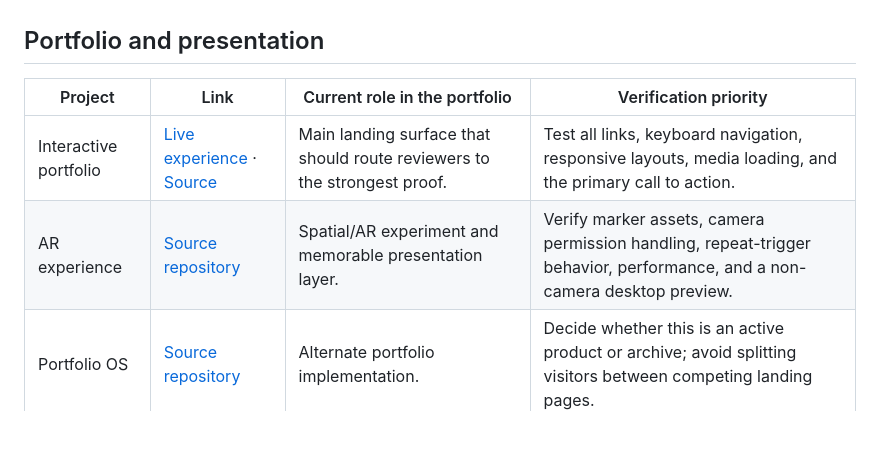
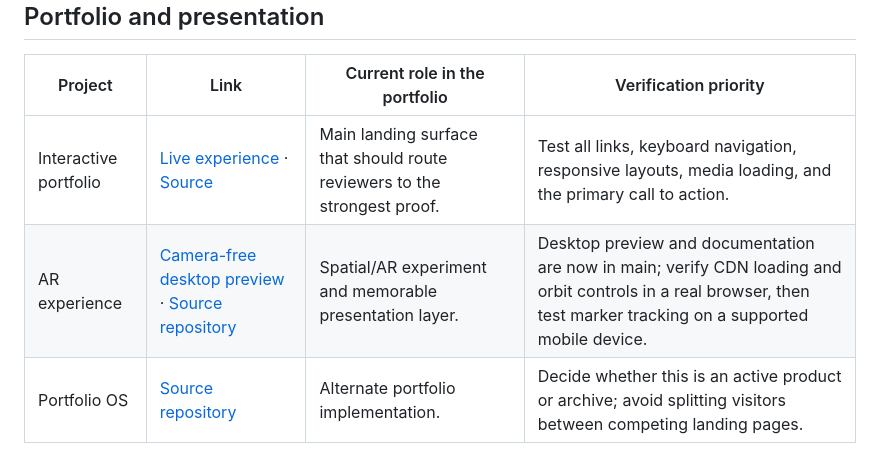
Before and after one commit to hak3du/portfolio, a Markdown page: PROJECT_INDEX.md, the part around the change. Drawn GitHub-style; blank space fills up the shorter version.

Commit message:
docs: link desktop AR preview and update verification state

```diff
--- a/PROJECT_INDEX.md
+++ b/PROJECT_INDEX.md
@@ -7,7 +7,7 @@ This index is a working map of public engineering artifacts. It distinguishes **
 | Project | Link | Current role in the portfolio | Verification priority |
 |---|---|---|---|
 | Interactive portfolio | [Live experience](https://hak3du.github.io/portfolio/) · [Source](https://github.com/hak3du/portfolio) | Main landing surface that should route reviewers to the strongest proof. | Test all links, keyboard navigation, responsive layouts, media loading, and the primary call to action. |
-| AR experience | [Source repository](https://github.com/hak3du/AugmentedReality) | Spatial/AR experiment and memorable presentation layer. | Verify marker assets, camera permission handling, repeat-trigger behavior, performance, and a non-camera desktop preview. |
+| AR experience | [Camera-free desktop preview](https://hak3du.github.io/AugmentedReality/preview.html) · [Source repository](https://github.com/hak3du/AugmentedReality) | Spatial/AR experiment and memorable presentation layer. | Desktop preview and documentation are now in main; verify CDN loading and orbit controls in a real browser, then test marker tracking on a supported mobile device. |
 | Portfolio OS | [Source repository](https://github.com/hak3du/TonyNgoepe) | Alternate portfolio implementation. | Decide whether this is an active product or archive; avoid splitting visitors between competing landing pages. |
 
 ## Security engineering and infrastructure
```
